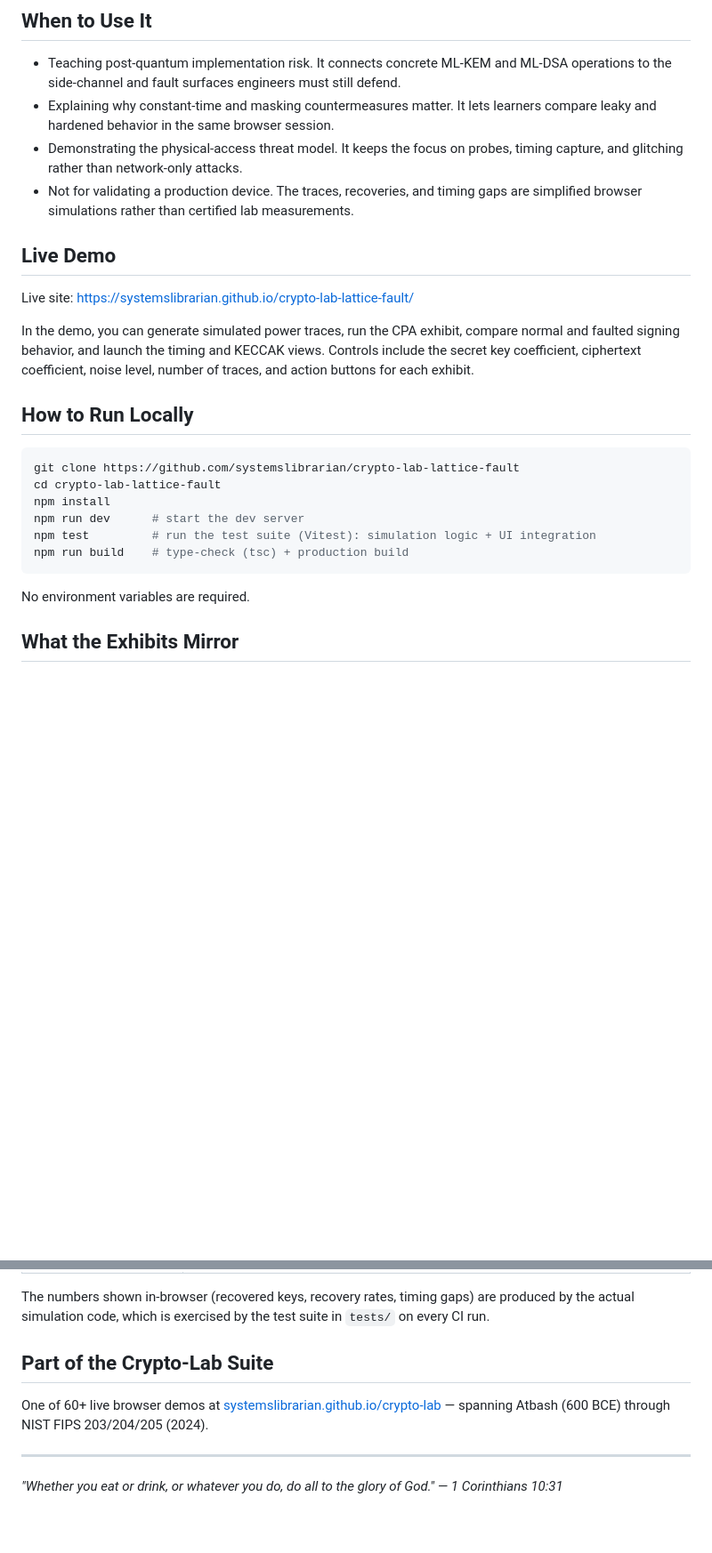
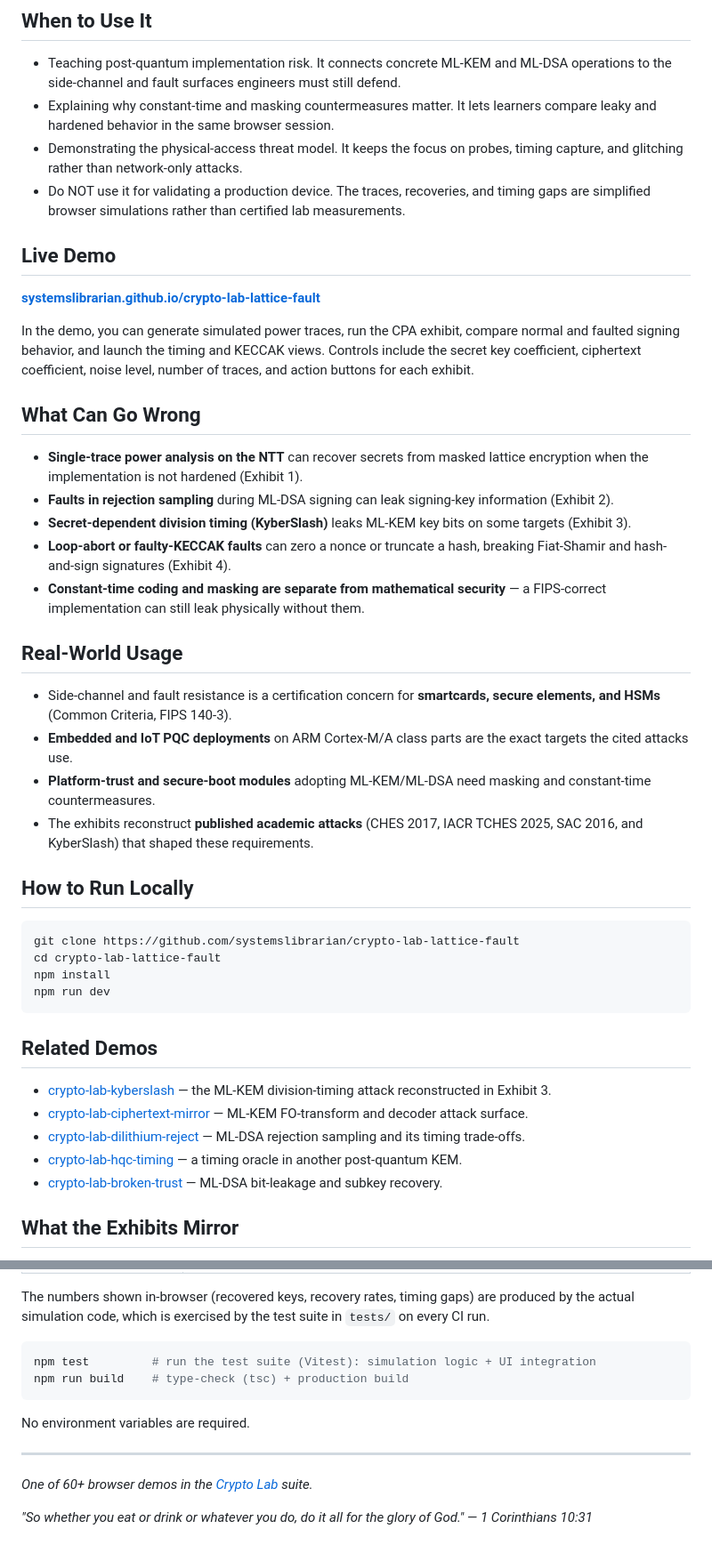
Before and after one commit to systemslibrarian/crypto-lab-lattice-fault, a Markdown page: README.md, 2 parts joined by grey strips. Shown at 89% size. Drawn GitHub-style; blank space fills up the shorter version.

Commit message:
docs: normalize README to canonical crypto-lab template + Related Demos
Uniform sections (What It Is / When to Use It / Live Demo / What Can Go Wrong /
Real-World Usage / How to Run Locally / Related Demos), standardized live-demo
link and footer, cross-links to sibling demos. Existing prose preserved.

Co-Authored-By: Claude Opus 4.8 (1M context) <noreply@anthropic.com>

````diff
--- a/README.md
+++ b/README.md
@@ -9,13 +9,28 @@ This browser demo explains physical implementation attacks against ML-KEM and ML
 - Teaching post-quantum implementation risk. It connects concrete ML-KEM and ML-DSA operations to the side-channel and fault surfaces engineers must still defend.
 - Explaining why constant-time and masking countermeasures matter. It lets learners compare leaky and hardened behavior in the same browser session.
 - Demonstrating the physical-access threat model. It keeps the focus on probes, timing capture, and glitching rather than network-only attacks.
-- Not for validating a production device. The traces, recoveries, and timing gaps are simplified browser simulations rather than certified lab measurements.
+- Do NOT use it for validating a production device. The traces, recoveries, and timing gaps are simplified browser simulations rather than certified lab measurements.
 
 ## Live Demo
 
-Live site: https://systemslibrarian.github.io/crypto-lab-lattice-fault/
+**[systemslibrarian.github.io/crypto-lab-lattice-fault](https://systemslibrarian.github.io/crypto-lab-lattice-fault/)**
 
 In the demo, you can generate simulated power traces, run the CPA exhibit, compare normal and faulted signing behavior, and launch the timing and KECCAK views. Controls include the secret key coefficient, ciphertext coefficient, noise level, number of traces, and action buttons for each exhibit.
+
+## What Can Go Wrong
+
+- **Single-trace power analysis on the NTT** can recover secrets from masked lattice encryption when the implementation is not hardened (Exhibit 1).
+- **Faults in rejection sampling** during ML-DSA signing can leak signing-key information (Exhibit 2).
+- **Secret-dependent division timing (KyberSlash)** leaks ML-KEM key bits on some targets (Exhibit 3).
+- **Loop-abort or faulty-KECCAK faults** can zero a nonce or truncate a hash, breaking Fiat-Shamir and hash-and-sign signatures (Exhibit 4).
+- **Constant-time coding and masking are separate from mathematical security** — a FIPS-correct implementation can still leak physically without them.
+
+## Real-World Usage
+
+- Side-channel and fault resistance is a certification concern for **smartcards, secure elements, and HSMs** (Common Criteria, FIPS 140-3).
+- **Embedded and IoT PQC deployments** on ARM Cortex-M/A class parts are the exact targets the cited attacks use.
+- **Platform-trust and secure-boot modules** adopting ML-KEM/ML-DSA need masking and constant-time countermeasures.
+- The exhibits reconstruct **published academic attacks** (CHES 2017, IACR TCHES 2025, SAC 2016, and KyberSlash) that shaped these requirements.
 
 ## How to Run Locally
 
@@ -23,12 +38,16 @@ In the demo, you can generate simulated power traces, run the CPA exhibit, compa
 git clone https://github.com/systemslibrarian/crypto-lab-lattice-fault
 cd crypto-lab-lattice-fault
 npm install
-npm run dev      # start the dev server
-npm test         # run the test suite (Vitest): simulation logic + UI integration
-npm run build    # type-check (tsc) + production build
+npm run dev
 ```
 
-No environment variables are required.
+## Related Demos
+
+- [crypto-lab-kyberslash](https://systemslibrarian.github.io/crypto-lab-kyberslash/) — the ML-KEM division-timing attack reconstructed in Exhibit 3.
+- [crypto-lab-ciphertext-mirror](https://systemslibrarian.github.io/crypto-lab-ciphertext-mirror/) — ML-KEM FO-transform and decoder attack surface.
+- [crypto-lab-dilithium-reject](https://systemslibrarian.github.io/crypto-lab-dilithium-reject/) — ML-DSA rejection sampling and its timing trade-offs.
+- [crypto-lab-hqc-timing](https://systemslibrarian.github.io/crypto-lab-hqc-timing/) — a timing oracle in another post-quantum KEM.
+- [crypto-lab-broken-trust](https://systemslibrarian.github.io/crypto-lab-broken-trust/) — ML-DSA bit-leakage and subkey recovery.
 
 ## What the Exhibits Mirror
 
@@ -47,10 +66,15 @@ attack here. Each exhibit is a simplified, browser-friendly reconstruction of a
 The numbers shown in-browser (recovered keys, recovery rates, timing gaps) are produced by the actual
 simulation code, which is exercised by the test suite in `tests/` on every CI run.
 
-## Part of the Crypto-Lab Suite
+```bash
+npm test         # run the test suite (Vitest): simulation logic + UI integration
+npm run build    # type-check (tsc) + production build
+```
 
-One of 60+ live browser demos at [systemslibrarian.github.io/crypto-lab](https://systemslibrarian.github.io/crypto-lab/) — spanning Atbash (600 BCE) through NIST FIPS 203/204/205 (2024).
+No environment variables are required.
 
 ---
 
-*"Whether you eat or drink, or whatever you do, do all to the glory of God." — 1 Corinthians 10:31*
+*One of 60+ browser demos in the [Crypto Lab](https://crypto-lab.systemslibrarian.dev/) suite.*
+
+*"So whether you eat or drink or whatever you do, do it all for the glory of God." — 1 Corinthians 10:31*
````
